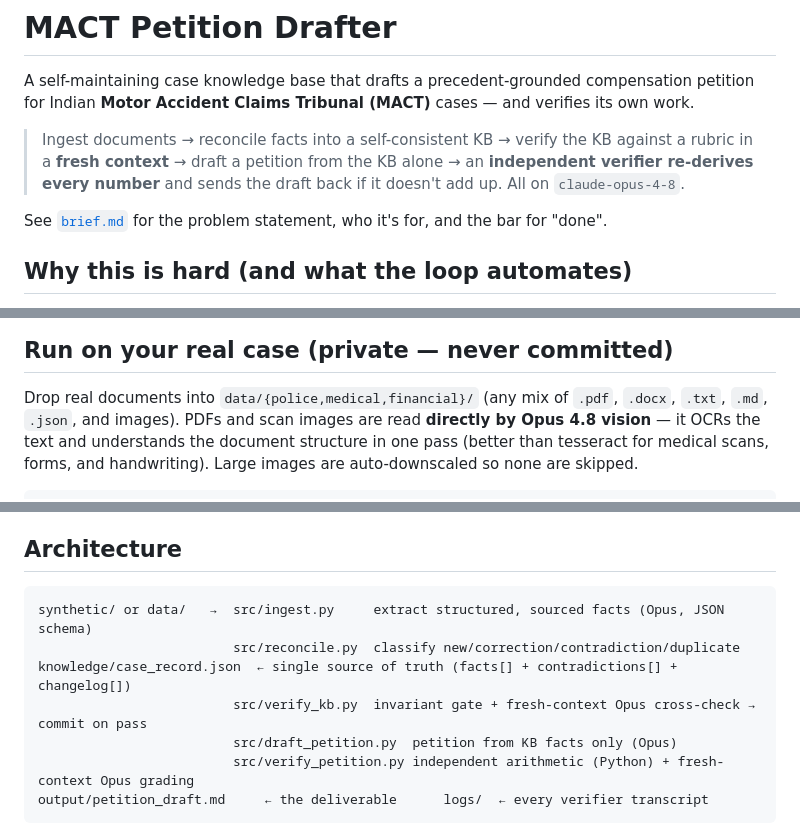
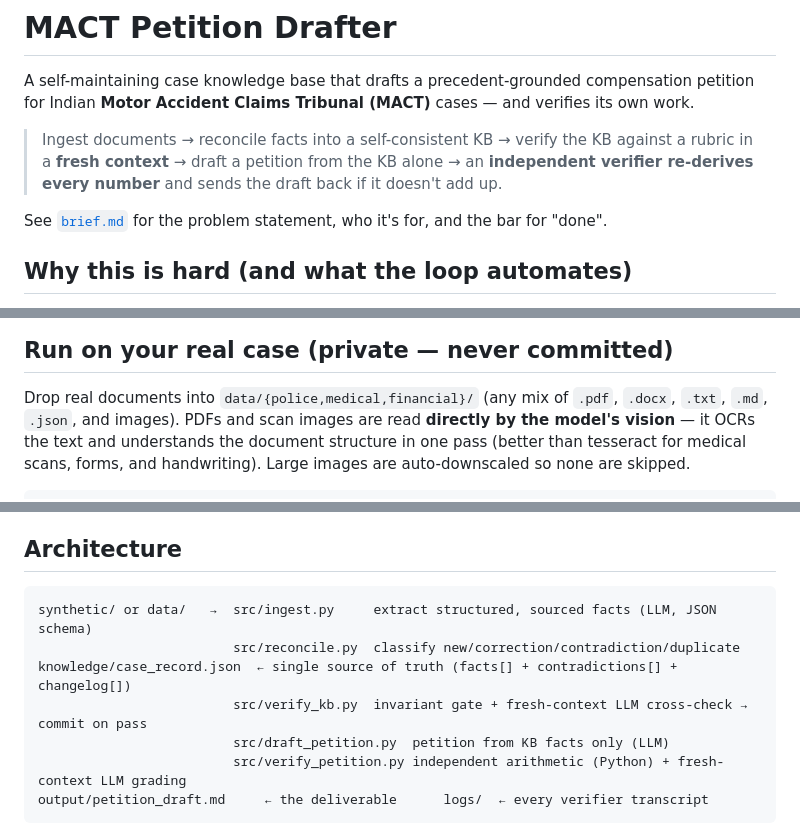
Before and after one commit to harykrish/mact-petition-drafter, a Markdown page: README.md, 3 parts joined by grey strips. GitHub-like rendering.

Commit message:
Scrub model name from README + brief (model-free repo except functional config id)
Co-Authored-By: Claude Opus 4.8 <noreply@anthropic.com>

````diff
--- a/README.md
+++ b/README.md
@@ -7,7 +7,7 @@ and verifies its own work.
 > Ingest documents → reconcile facts into a self-consistent KB → verify the KB
 > against a rubric in a **fresh context** → draft a petition from the KB alone →
 > an **independent verifier re-derives every number** and sends the draft back if
-> it doesn't add up. All on `claude-opus-4-8`.
+> it doesn't add up.
 
 See [`brief.md`](brief.md) for the problem statement, who it's for, and the bar for "done".
 
@@ -51,7 +51,7 @@ arithmetic re-derivation shown beside the drafter's numbers**.
 
 Drop real documents into `data/{police,medical,financial}/` (any mix of
 `.pdf`, `.docx`, `.txt`, `.md`, `.json`, and images). PDFs and scan images are
-read **directly by Opus 4.8 vision** — it OCRs the text and understands the
+read **directly by the model's vision** — it OCRs the text and understands the
 document structure in one pass (better than tesseract for medical scans, forms,
 and handwriting). Large images are auto-downscaled so none are skipped.
 
@@ -110,12 +110,12 @@ the same rubrics — nothing is hard-coded to this case.
 ## Architecture
 
 ```
-synthetic/ or data/   →  src/ingest.py     extract structured, sourced facts (Opus, JSON schema)
+synthetic/ or data/   →  src/ingest.py     extract structured, sourced facts (LLM, JSON schema)
                          src/reconcile.py  classify new/correction/contradiction/duplicate
 knowledge/case_record.json  ← single source of truth (facts[] + contradictions[] + changelog[])
-                         src/verify_kb.py  invariant gate + fresh-context Opus cross-check → commit on pass
-                         src/draft_petition.py  petition from KB facts only (Opus)
-                         src/verify_petition.py independent arithmetic (Python) + fresh-context Opus grading
+                         src/verify_kb.py  invariant gate + fresh-context LLM cross-check → commit on pass
+                         src/draft_petition.py  petition from KB facts only (LLM)
+                         src/verify_petition.py independent arithmetic (Python) + fresh-context LLM grading
 output/petition_draft.md     ← the deliverable      logs/  ← every verifier transcript
 ```
 
````
Also changed, not shown: other parts of README.md (+1 -1 lines), brief.md (+0 -1 lines).
